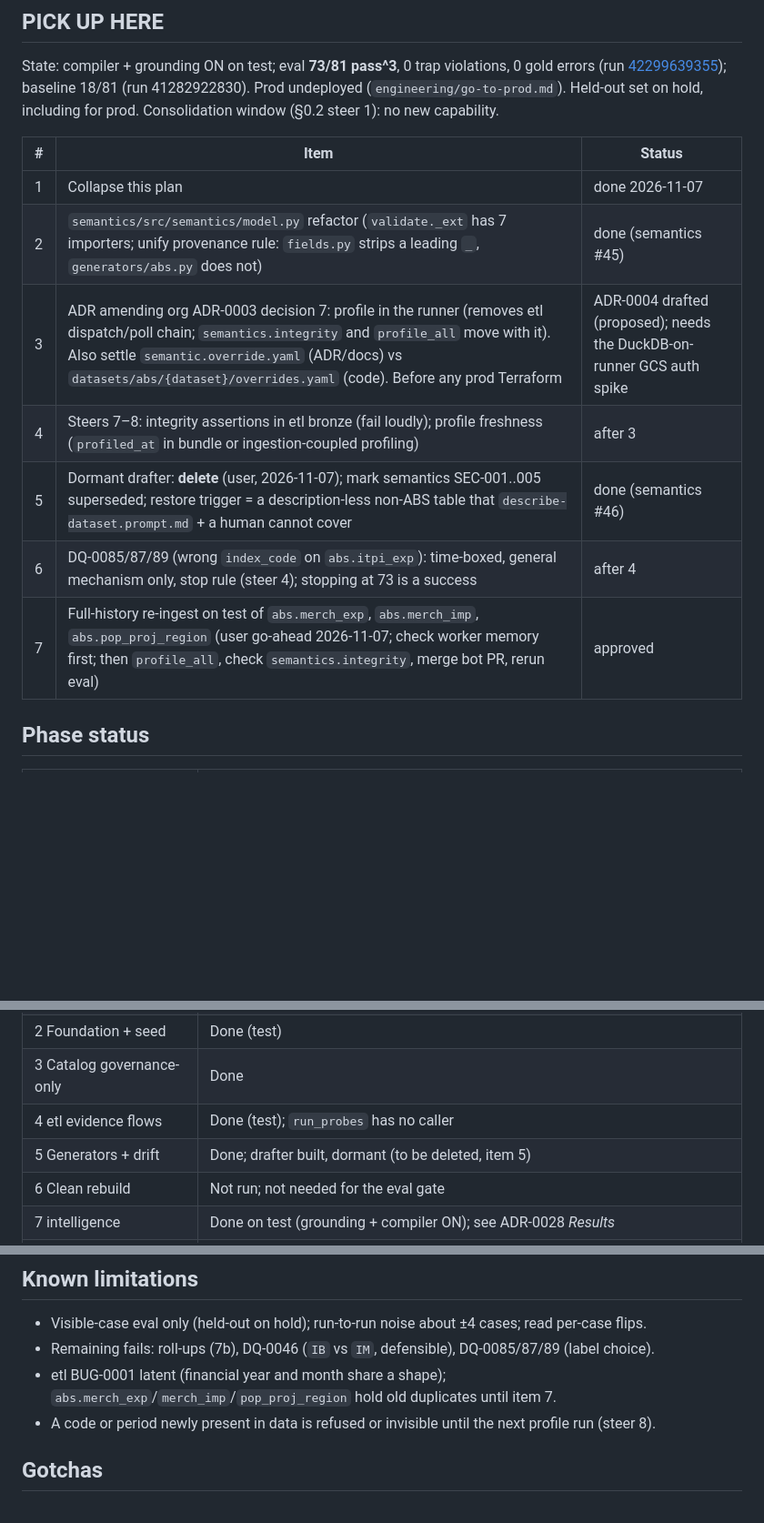
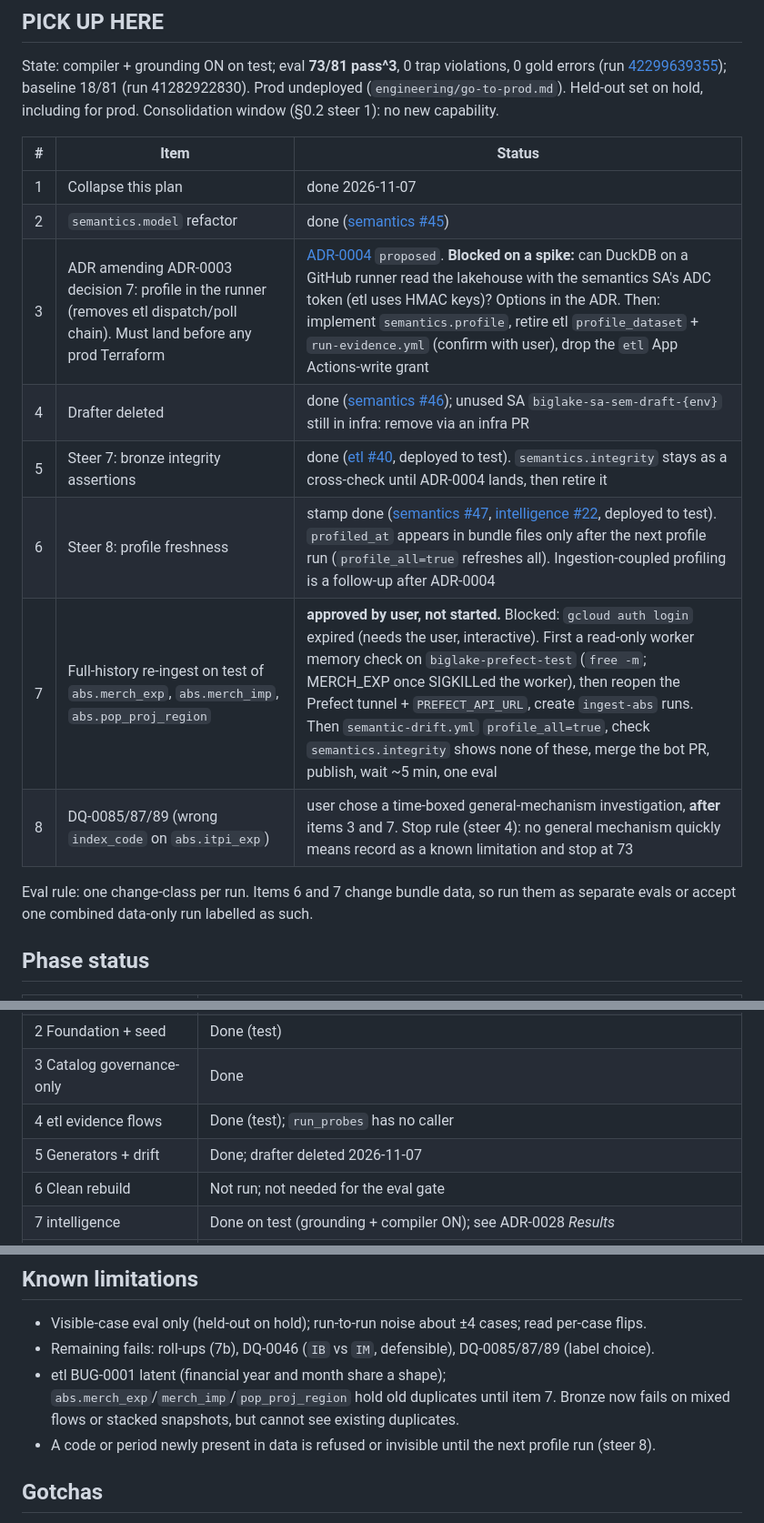
Before and after one commit to big-lake/.github, a Markdown page: documentation/plans/ossie-semantic-layer.md, 3 parts joined by grey strips. Shown at 91% size. Drawn GitHub-style; blank space fills up the shorter version.

Commit message:
plan: status after consolidation steps 2-6

```diff
--- a/documentation/plans/ossie-semantic-layer.md
+++ b/documentation/plans/ossie-semantic-layer.md
@@ -11,13 +11,15 @@ State: compiler + grounding ON on test; eval **73/81 pass^3**, 0 trap violations
 | # | Item | Status |
 |---|---|---|
 | 1 | Collapse this plan | done 2026-11-07 |
-| 2 | `semantics/src/semantics/model.py` refactor (`validate._ext` has 7 importers; unify provenance rule: `fields.py` strips a leading `_`, `generators/abs.py` does not) | done (semantics #45) |
-| 3 | ADR amending org ADR-0003 decision 7: profile in the runner (removes etl dispatch/poll chain; `semantics.integrity` and `profile_all` move with it). Also settle `semantic.override.yaml` (ADR/docs) vs `datasets/abs/{dataset}/overrides.yaml` (code). Before any prod Terraform | ADR-0004 drafted (proposed); needs the DuckDB-on-runner GCS auth spike |
-| 4 | Steers 7–8: integrity assertions in etl bronze (fail loudly); profile freshness (`profiled_at` in bundle or ingestion-coupled profiling) | after 3 |
-| 5 | Dormant drafter: **delete** (user, 2026-11-07); mark semantics SEC-001..005 superseded; restore trigger = a description-less non-ABS table that `describe-dataset.prompt.md` + a human cannot cover | done (semantics #46) |
-| 6 | DQ-0085/87/89 (wrong `index_code` on `abs.itpi_exp`): time-boxed, general mechanism only, stop rule (steer 4); stopping at 73 is a success | after 4 |
-| 7 | Full-history re-ingest on test of `abs.merch_exp`, `abs.merch_imp`, `abs.pop_proj_region` (user go-ahead 2026-11-07; check worker memory first; then `profile_all`, check `semantics.integrity`, merge bot PR, rerun eval) | approved |
+| 2 | `semantics.model` refactor | done ([semantics #45](https://github.com/big-lake/semantics/pull/45)) |
+| 3 | ADR amending ADR-0003 decision 7: profile in the runner (removes etl dispatch/poll chain). Must land before any prod Terraform | [ADR-0004](../adr/0004-profile-in-the-semantics-runner.md) `proposed`. **Blocked on a spike:** can DuckDB on a GitHub runner read the lakehouse with the semantics SA's ADC token (etl uses HMAC keys)? Options in the ADR. Then: implement `semantics.profile`, retire etl `profile_dataset` + `run-evidence.yml` (confirm with user), drop the `etl` App Actions-write grant |
+| 4 | Drafter deleted | done ([semantics #46](https://github.com/big-lake/semantics/pull/46)); unused SA `biglake-sa-sem-draft-{env}` still in infra: remove via an infra PR |
+| 5 | Steer 7: bronze integrity assertions | done ([etl #40](https://github.com/big-lake/etl/pull/40), deployed to test). `semantics.integrity` stays as a cross-check until ADR-0004 lands, then retire it |
+| 6 | Steer 8: profile freshness | stamp done ([semantics #47](https://github.com/big-lake/semantics/pull/47), [intelligence #22](https://github.com/big-lake/intelligence/pull/22), deployed to test). `profiled_at` appears in bundle files only after the next profile run (`profile_all=true` refreshes all). Ingestion-coupled profiling is a follow-up after ADR-0004 |
+| 7 | Full-history re-ingest on test of `abs.merch_exp`, `abs.merch_imp`, `abs.pop_proj_region` | **approved by user, not started.** Blocked: `gcloud auth login` expired (needs the user, interactive). First a read-only worker memory check on `biglake-prefect-test` (`free -m`; MERCH_EXP once SIGKILLed the worker), then reopen the Prefect tunnel + `PREFECT_API_URL`, create `ingest-abs` runs. Then `semantic-drift.yml` `profile_all=true`, check `semantics.integrity` shows none of these, merge the bot PR, publish, wait ~5 min, one eval |
+| 8 | DQ-0085/87/89 (wrong `index_code` on `abs.itpi_exp`) | user chose a time-boxed general-mechanism investigation, **after** items 3 and 7. Stop rule (steer 4): no general mechanism quickly means record as a known limitation and stop at 73 |
 
+Eval rule: one change-class per run. Items 6 and 7 change bundle data, so run them as separate evals or accept one combined data-only run labelled as such.
 ## Phase status
 
 | Phase | State |
@@ -27,7 +29,7 @@ State: compiler + grounding ON on test; eval **73/81 pass^3**, 0 trap violations
 | 2 Foundation + seed | Done (test) |
 | 3 Catalog governance-only | Done |
 | 4 etl evidence flows | Done (test); `run_probes` has no caller |
-| 5 Generators + drift | Done; drafter built, dormant (to be deleted, item 5) |
+| 5 Generators + drift | Done; drafter deleted 2026-11-07 |
 | 6 Clean rebuild | Not run; not needed for the eval gate |
 | 7 intelligence | Done on test (grounding + compiler ON); see ADR-0028 *Results* |
 | 7b Drill-across / roll-ups | On hold; named cases DQ-0030/31/33/76, DH-0001-3 |
@@ -42,7 +44,7 @@ Spike complete (2026-10-25): both pilots load and round-trip in the pinned upstr
 
 - Visible-case eval only (held-out on hold); run-to-run noise about ±4 cases; read per-case flips.
 - Remaining fails: roll-ups (7b), DQ-0046 (`IB` vs `IM`, defensible), DQ-0085/87/89 (label choice).
-- etl BUG-0001 latent (financial year and month share a shape); `abs.merch_exp`/`merch_imp`/`pop_proj_region` hold old duplicates until item 7.
+- etl BUG-0001 latent (financial year and month share a shape); `abs.merch_exp`/`merch_imp`/`pop_proj_region` hold old duplicates until item 7. Bronze now fails on mixed flows or stacked snapshots, but cannot see existing duplicates.
 - A code or period newly present in data is refused or invisible until the next profile run (steer 8).
 
 ## Gotchas
```
